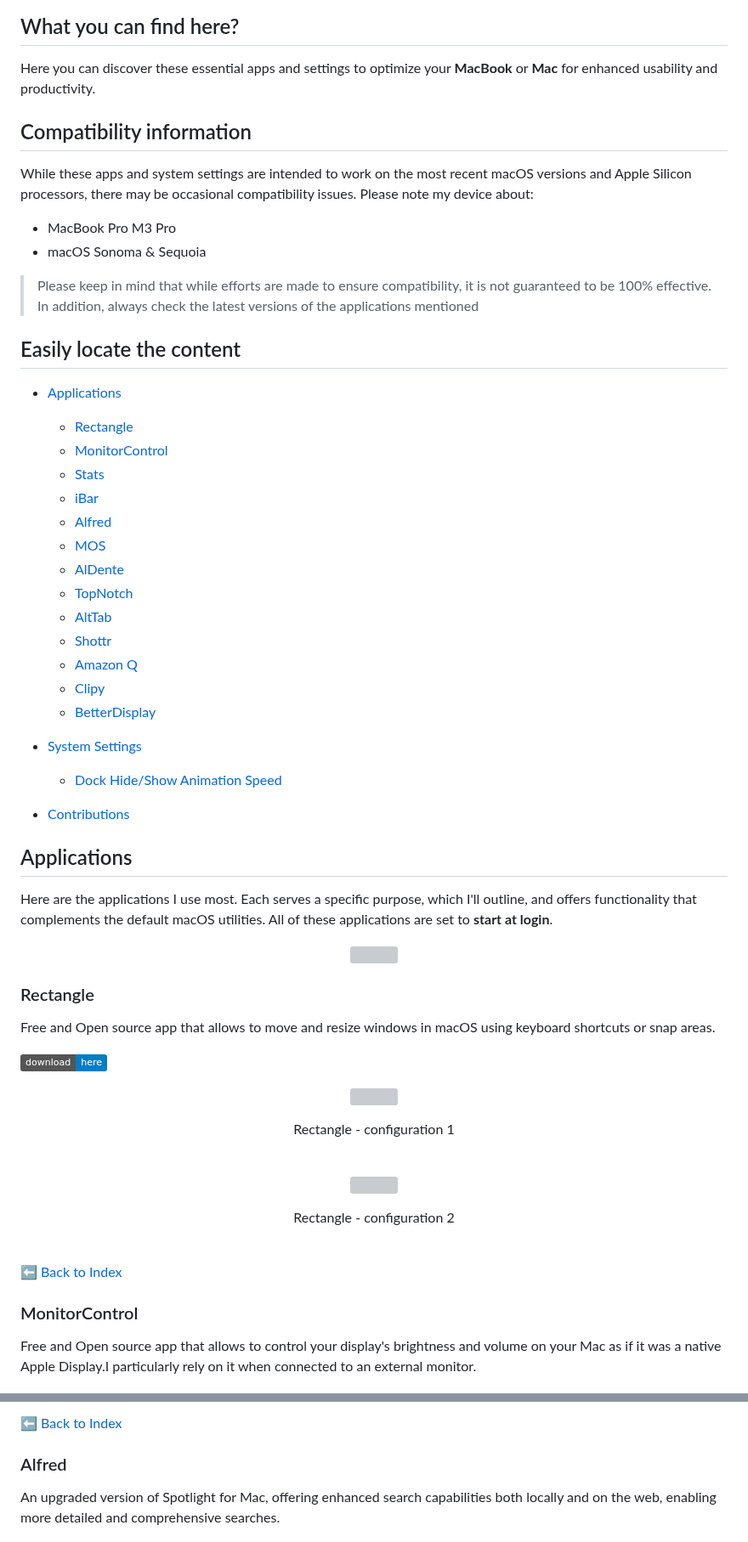
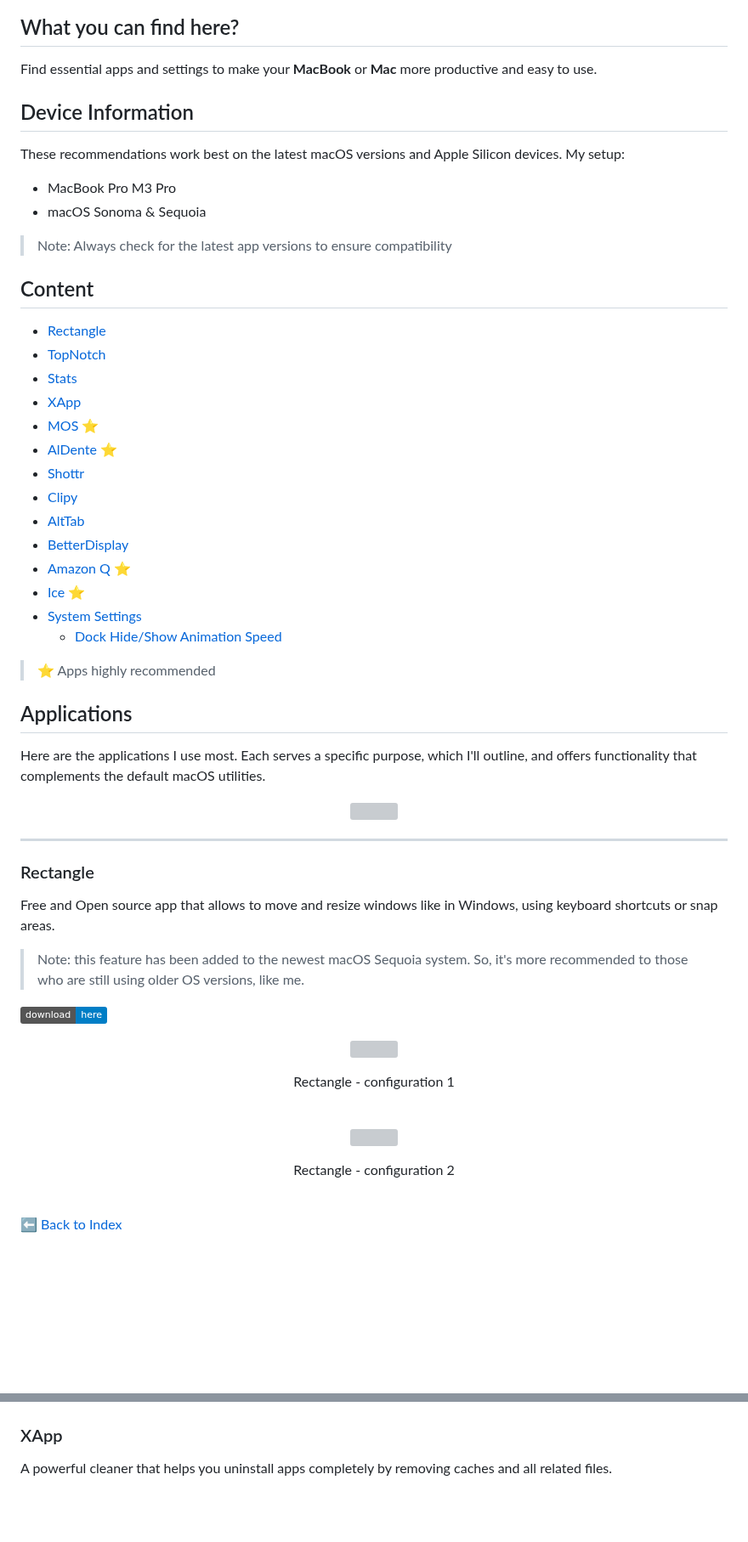
Before and after one commit to ricardoyang00/config-macOS, a Markdown page: README.md, 2 parts joined by grey strips. Shown at 85% size. Drawn GitHub-style; badges without logos; blank space fills up the shorter version; grey boxes are pictures that could not be loaded.

```diff
--- a/README.md
+++ b/README.md
@@ -9,45 +6,52 @@
 
 ## What you can find here?
-Here you can discover these essential apps and settings to optimize your **MacBook** or **Mac** for enhanced usability and productivity.
+Find essential apps and settings to make your **MacBook** or **Mac** more productive and easy to use.
 
-## Compatibility information
-While these apps and system settings are intended to work on the most recent macOS versions and Apple Silicon processors, there may be occasional compatibility issues. Please note my device about:
+## Device Information
+These recommendations work best on the latest macOS versions and Apple Silicon devices. My setup:
 
 - MacBook Pro M3 Pro
 - macOS Sonoma & Sequoia
 
-> Please keep in mind that while efforts are made to ensure compatibility, it is not guaranteed to be 100% effective.
-> In addition, always check the latest versions of the applications mentioned
+> Note: Always check for the latest app versions to ensure compatibility
 
 
-## Easily locate the content
-- [Applications](#applications)
-  - [Rectangle](#rectangle)
-  - [MonitorControl](#monitorcontrol)
-  - [Stats](#stats)
-  - [iBar](#ibar)
-  - [Alfred](#alfred)
-  - [MOS](#mos)
-  - [AlDente](#aldente)
-  - [TopNotch](#topnotch)
-  - [AltTab](#alttab)
-  - [Shottr](#shottr)
-  - [Amazon Q](#amazon-q)
-  - [Clipy](#clipy)
-  - [BetterDisplay](#betterdisplay)
+## Content
 
+- [Rectangle](#rectangle)
+- [TopNotch](#topnotch)
+- [Stats](#stats)
+- [XApp](#xapp)
+- [MOS](#mos) ⭐️
+- [AlDente](#aldente) ⭐️
+- [Shottr](#shottr)
+- [Clipy](#clipy)
+- [AltTab](#alttab)
+- [BetterDisplay](#betterdisplay)
+- [Amazon Q](#amazon-q) ⭐️
+- [Ice](#ice) ⭐️
 - [System Settings](#system-settings)
   - [Dock Hide/Show Animation Speed](#dock-speed)
 
-- [Contributions](#contributions)
+
+> ⭐️ Apps highly recommended
+
+
+
 
 ## Applications
-Here are the applications I use most. Each serves a specific purpose, which I'll outline, and offers functionality that complements the default macOS utilities. All of these applications are set to **start at login**.
+Here are the applications I use most. Each serves a specific purpose, which I'll outline, and offers functionality that complements the default macOS utilities.
 
 <p align="center"><img src="docs/applications.png" width=auto></p>
 
+
+---
+
+
 ### Rectangle
-Free and Open source app that allows to move and resize windows in macOS using keyboard shortcuts or snap areas.
+Free and Open source app that allows to move and resize windows like in Windows, using keyboard shortcuts or snap areas.
+
+> Note: this feature has been added to the newest macOS Sequoia system. So, it's more recommended to those who are still using older OS versions, like me.
 
 <a href="https://rectangleapp.com/"><img src="https://img.shields.io/badge/download-here-blue.svg" height=20px></a>
 
@@ -62,4 +66,2 @@ Free and Open source app that allows to move and resize windows in macOS using k
 
-### MonitorControl
-Free and Open source app that allows to control your display's brightness and volume on your Mac as if it was a native Apple Display.I particularly rely on it when connected to an external monitor.
 
@@ -152,6 +161,5 @@ In my case, I usually hide everything except the stats monitor.
 
-[⬅️ Back to Index](#easily-locate-the-content)
 
-### Alfred
-An upgraded version of Spotlight for Mac, offering enhanced search capabilities both locally and on the web, enabling more detailed and comprehensive searches.
+### XApp
+A powerful cleaner that helps you uninstall apps completely by removing caches and all related files.
 
```
Also changed, not shown: other parts of README.md (+120 -67 lines), docs/ice/ice-icon.png (added), docs/xapp/xapp.png (added), 1 other file.
